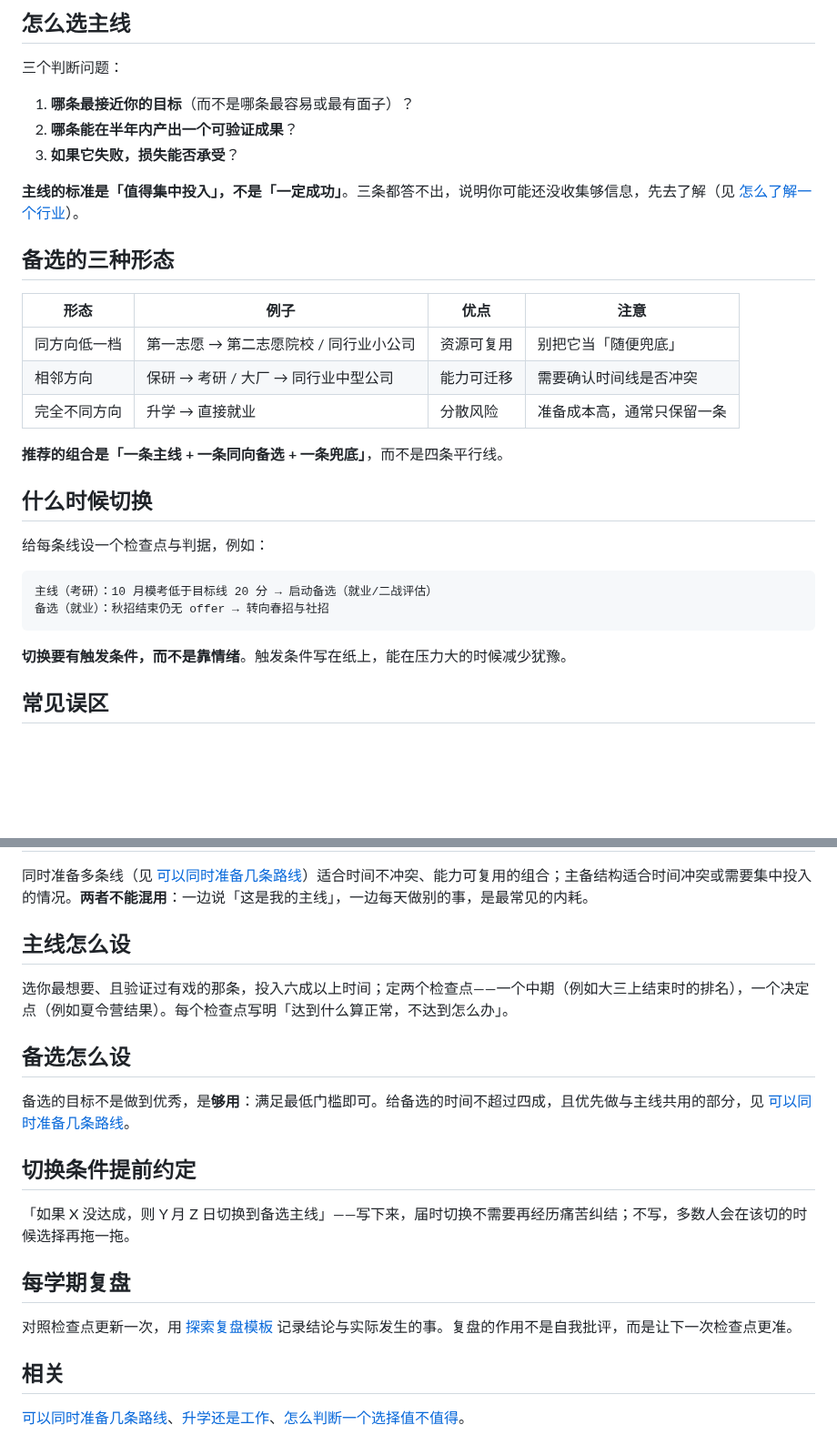
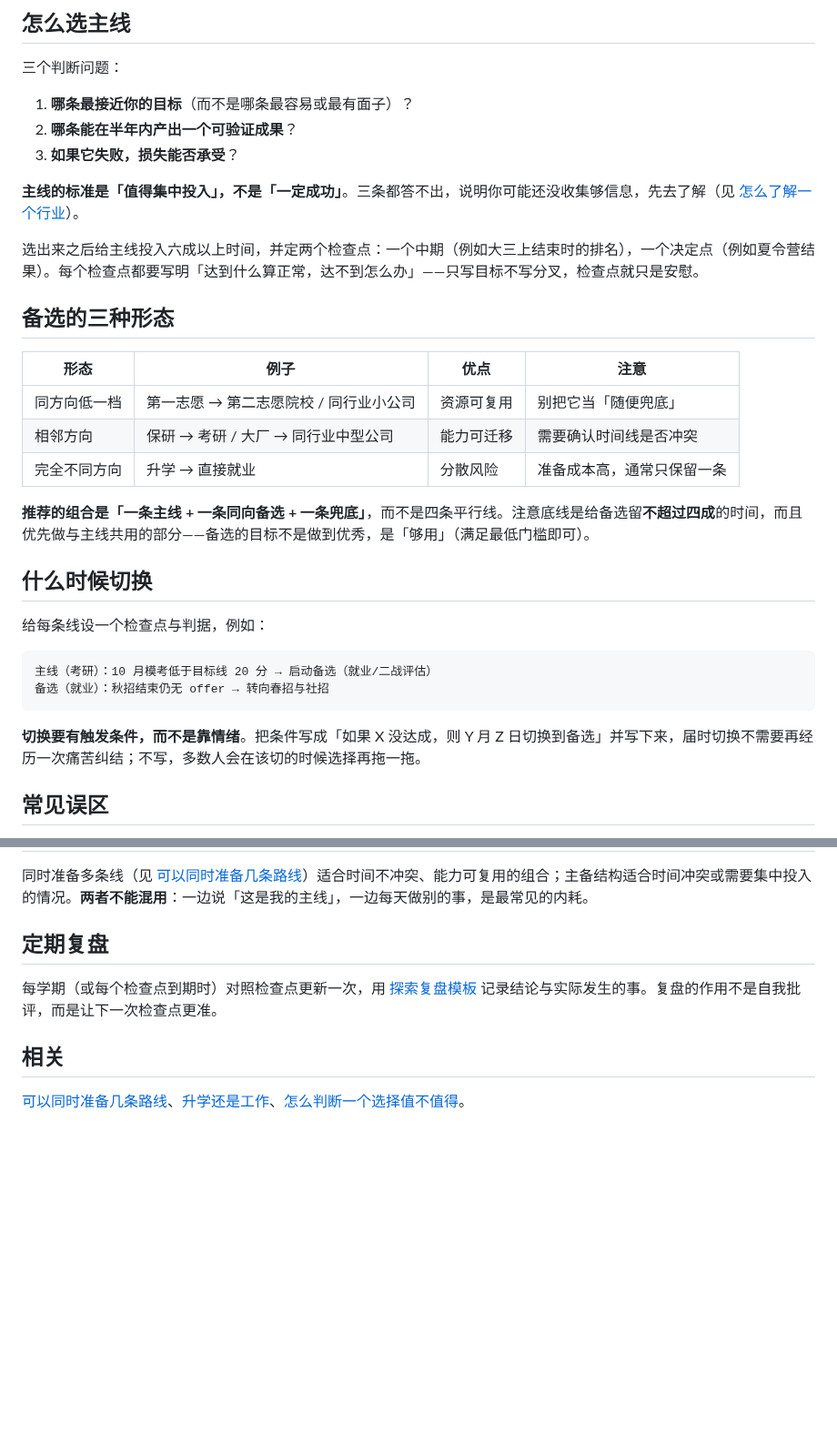
Before and after one commit to Sver0411/OpportunityHandbook, a Markdown page: book/04-升学、就业还是出国.md, 2 parts joined by grey strips. Shown at 91% size. Rendered like a GitHub page; blank space fills up the shorter version.

Commit message:
content(book): 合并「怎么设置主线和备选」两版草稿（第 15 轮）
后半段「主线怎么设 / 备选怎么设 / 切换条件提前约定」分别对应
前半段「怎么选主线 / 备选的三种形态 / 什么时候切换」，同题两讲。

合并方式：保留前半骨架，把后半独有的量化信息并进对应小节——
- 「怎么选主线」补「投入六成以上时间」与两个检查点（中期 / 决定点）；
- 「备选的三种形态」补「给备选不超过四成时间、优先做共用部分、够用即可」；
- 「什么时候切换」补「不写下来，多数人该切的时候会再拖一拖」；
- 保留后半独有的「每学期复盘」，改名「定期复盘」。

H2 由 10 节降为 6 节（body）。

````diff
--- a/book/04-升学、就业还是出国.md
+++ b/book/04-升学、就业还是出国.md
@@ -308,6 +308,8 @@ last_verified: 2026-09-27
 
 **主线的标准是「值得集中投入」，不是「一定成功」**。三条都答不出，说明你可能还没收集够信息，先去了解（见 [怎么了解一个行业](02-在学校里先把基础打好.md#understand-industry)）。
 
+选出来之后给主线投入六成以上时间，并定两个检查点：一个中期（例如大三上结束时的排名），一个决定点（例如夏令营结果）。每个检查点都要写明「达到什么算正常，达不到怎么办」——只写目标不写分叉，检查点就只是安慰。
+
 ## 备选的三种形态
 | 形态 | 例子 | 优点 | 注意 |
 | --- | --- | --- | --- |
@@ -315,7 +317,7 @@ last_verified: 2026-09-27
 | 相邻方向 | 保研 → 考研 / 大厂 → 同行业中型公司 | 能力可迁移 | 需要确认时间线是否冲突 |
 | 完全不同方向 | 升学 → 直接就业 | 分散风险 | 准备成本高，通常只保留一条 |
 
-**推荐的组合是「一条主线 + 一条同向备选 + 一条兜底」**，而不是四条平行线。
+**推荐的组合是「一条主线 + 一条同向备选 + 一条兜底」**，而不是四条平行线。注意底线是给备选留**不超过四成**的时间，而且优先做与主线共用的部分——备选的目标不是做到优秀，是「够用」（满足最低门槛即可）。
 
 ## 什么时候切换
 给每条线设一个检查点与判据，例如：
@@ -325,7 +327,7 @@ last_verified: 2026-09-27
 备选（就业）：秋招结束仍无 offer → 转向春招与社招
 ```
 
-**切换要有触发条件，而不是靠情绪**。触发条件写在纸上，能在压力大的时候减少犹豫。
+**切换要有触发条件，而不是靠情绪**。把条件写成「如果 X 没达成，则 Y 月 Z 日切换到备选」并写下来，届时切换不需要再经历一次痛苦纠结；不写，多数人会在该切的时候选择再拖一拖。
 
 ## 常见误区
 - **备选形同虚设**：只在主线失败后才开始准备（例如 12 月才想起投简历）；
@@ -336,17 +338,8 @@ last_verified: 2026-09-27
 ## 与并行的区别
 同时准备多条线（见 [可以同时准备几条路线](#fork-parallel-tracks)）适合时间不冲突、能力可复用的组合；主备结构适合时间冲突或需要集中投入的情况。**两者不能混用**：一边说「这是我的主线」，一边每天做别的事，是最常见的内耗。
 
-## 主线怎么设
-选你最想要、且验证过有戏的那条，投入六成以上时间；定两个检查点——一个中期（例如大三上结束时的排名），一个决定点（例如夏令营结果）。每个检查点写明「达到什么算正常，不达到怎么办」。
-
-## 备选怎么设
-备选的目标不是做到优秀，是**够用**：满足最低门槛即可。给备选的时间不超过四成，且优先做与主线共用的部分，见 [可以同时准备几条路线](#fork-parallel-tracks)。
-
-## 切换条件提前约定
-「如果 X 没达成，则 Y 月 Z 日切换到备选主线」——写下来，届时切换不需要再经历痛苦纠结；不写，多数人会在该切的时候选择再拖一拖。
-
-## 每学期复盘
-对照检查点更新一次，用 [探索复盘模板](../docs/tools/探索复盘模板.md) 记录结论与实际发生的事。复盘的作用不是自我批评，而是让下一次检查点更准。
+## 定期复盘
+每学期（或每个检查点到期时）对照检查点更新一次，用 [探索复盘模板](../docs/tools/探索复盘模板.md) 记录结论与实际发生的事。复盘的作用不是自我批评，而是让下一次检查点更准。
 
 ## 相关
 [可以同时准备几条路线](#fork-parallel-tracks)、[升学还是工作](#fork-study-or-work)、[怎么判断一个选择值不值得](00-从这里开始.md#judge-worth-it)。
````
